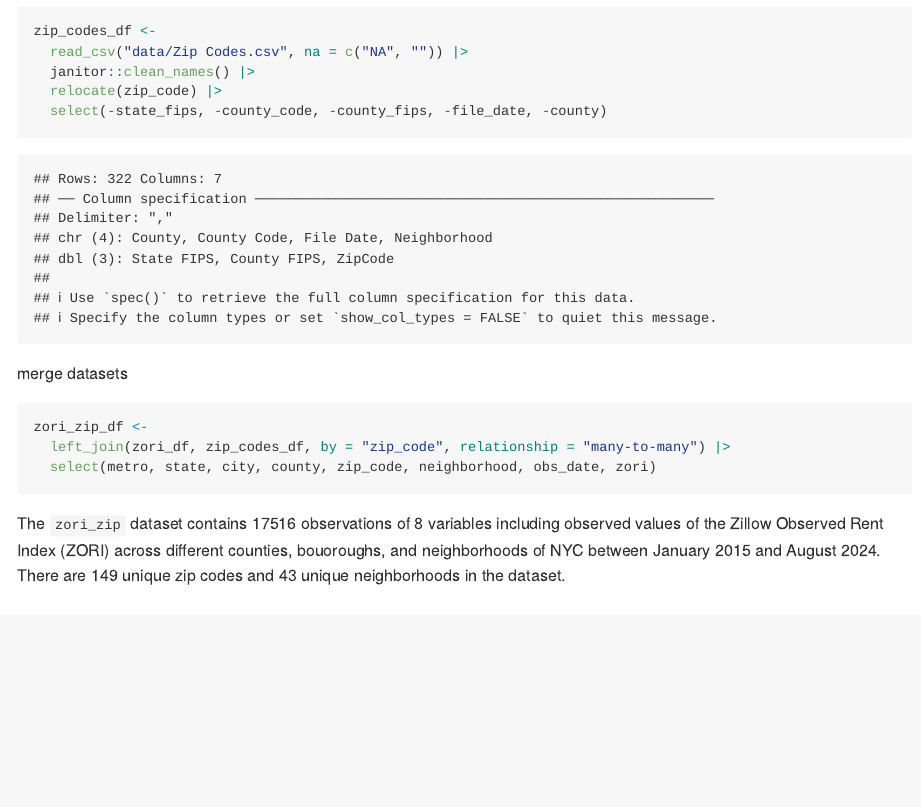
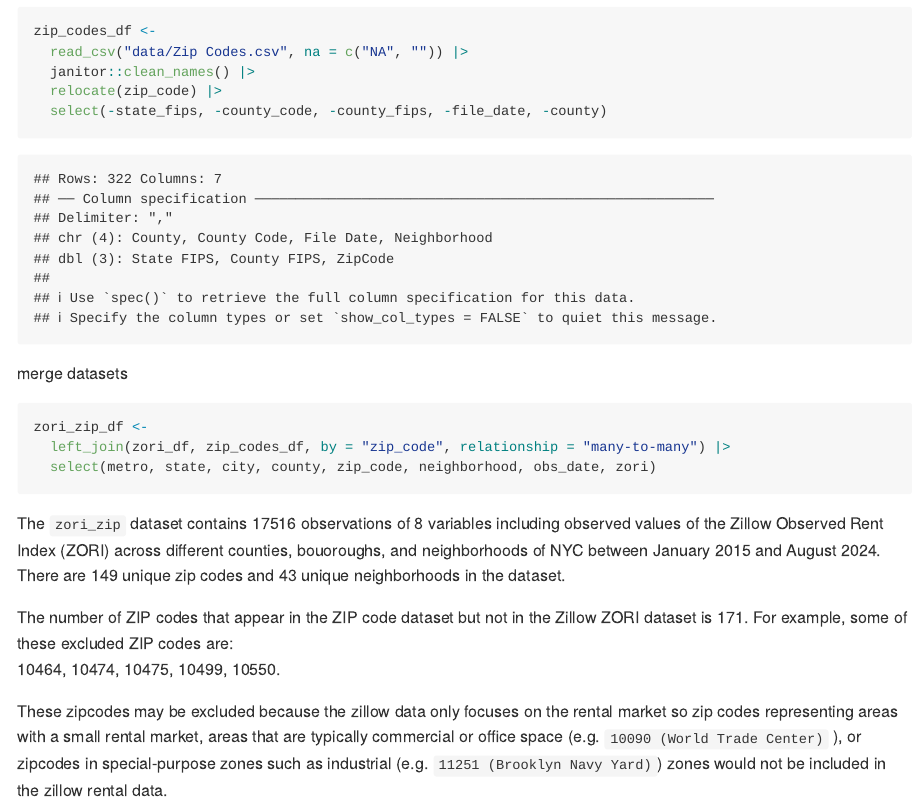
Before and after one commit to maria-serafini/p8105_hw2_mas2514, an R Markdown document (p8105_hw2_mas2514.rmd): the page in a window 1100 px wide, from 6350 px down. The pictures show the output file p8105_hw2_mas2514.md that the author committed with the source, drawn offline in the style of GitHub.

Commit message:
update formatting

````diff
--- a/p8105_hw2_mas2514.rmd
+++ b/p8105_hw2_mas2514.rmd
@@ -291,3 +291,8 @@ zori_zip_df <-
 ```
 
 The `zori_zip` dataset contains 17516 observations of 8 variables including observed values of the Zillow Observed Rent Index (ZORI) across different counties, bouoroughs, and neighborhoods of NYC between January 2015 and August 2024. There are `r dplyr::n_distinct(zori_zip_df$zip_code)` unique zip codes and `r dplyr::n_distinct(zori_zip_df$neighborhood)` unique neighborhoods in the dataset.
+
+The number of ZIP codes that appear in the ZIP code dataset but not in the Zillow ZORI dataset is `r nrow(anti_join(zip_codes_df, zori_df, by = "zip_code"))`. For example, some of these excluded ZIP codes are:
+`r paste(head(anti_join(zip_codes_df, zori_df, by = "zip_code")$zip_code, 5), collapse = ", ")`.
+
+These zipcodes may be excluded because the zillow data only focuses on the rental market so zip codes representing areas with a small rental market, areas that are typically commercial or office space (e.g. `10090 (World Trade Center)` ), or zipcodes in special-purpose zones such as industrial (e.g. `11251 (Brooklyn Navy Yard)`) zones would not be included in the zillow rental data.
````
Also changed, not shown: p8105_hw2_mas2514.md.
